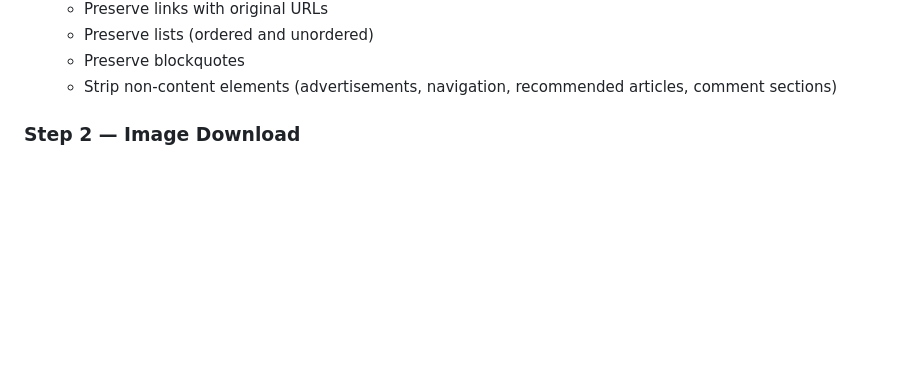
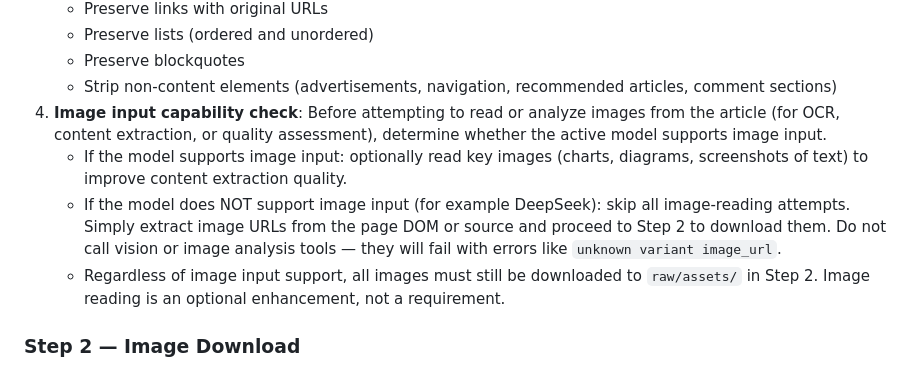
Before and after one commit to daidaibunny/agent-skills, a Markdown page: knowledge-base-clip/SKILL.md, the part around the change. Rendered like a GitHub page; blank space fills up the shorter version.

Commit message:
feat: add image input capability check before reading images — skip vision tools for models without image support, still download all images to raw/assets/

```diff
--- a/knowledge-base-clip/SKILL.md
+++ b/knowledge-base-clip/SKILL.md
@@ -73,6 +73,18 @@ handle these gracefully:
    - Preserve blockquotes
    - Strip non-content elements (advertisements, navigation, recommended articles,
      comment sections)
+4. **Image input capability check**: Before attempting to read or analyze images from
+   the article (for OCR, content extraction, or quality assessment), determine whether
+   the active model supports image input.
+   - If the model supports image input: optionally read key images (charts, diagrams,
+     screenshots of text) to improve content extraction quality.
+   - If the model does NOT support image input (for example DeepSeek): skip all
+     image-reading attempts. Simply extract image URLs from the page DOM or source and
+     proceed to Step 2 to download them. Do not call vision or image analysis tools —
+     they will fail with errors like `unknown variant image_url`.
+   - Regardless of image input support, all images must still be downloaded to
+     `raw/assets/` in Step 2. Image reading is an optional enhancement, not a
+     requirement.
 
 ### Step 2 — Image Download
 
```
